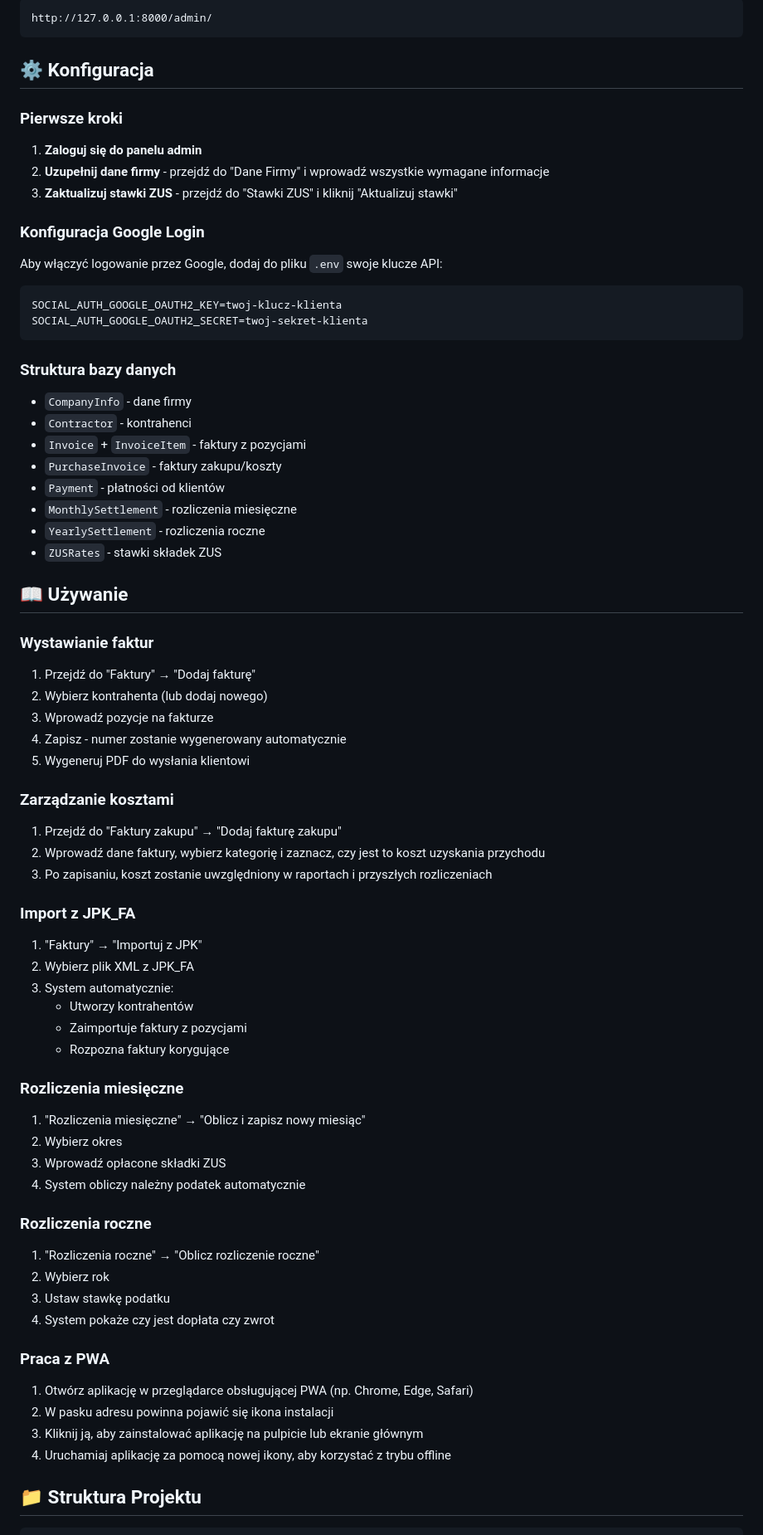
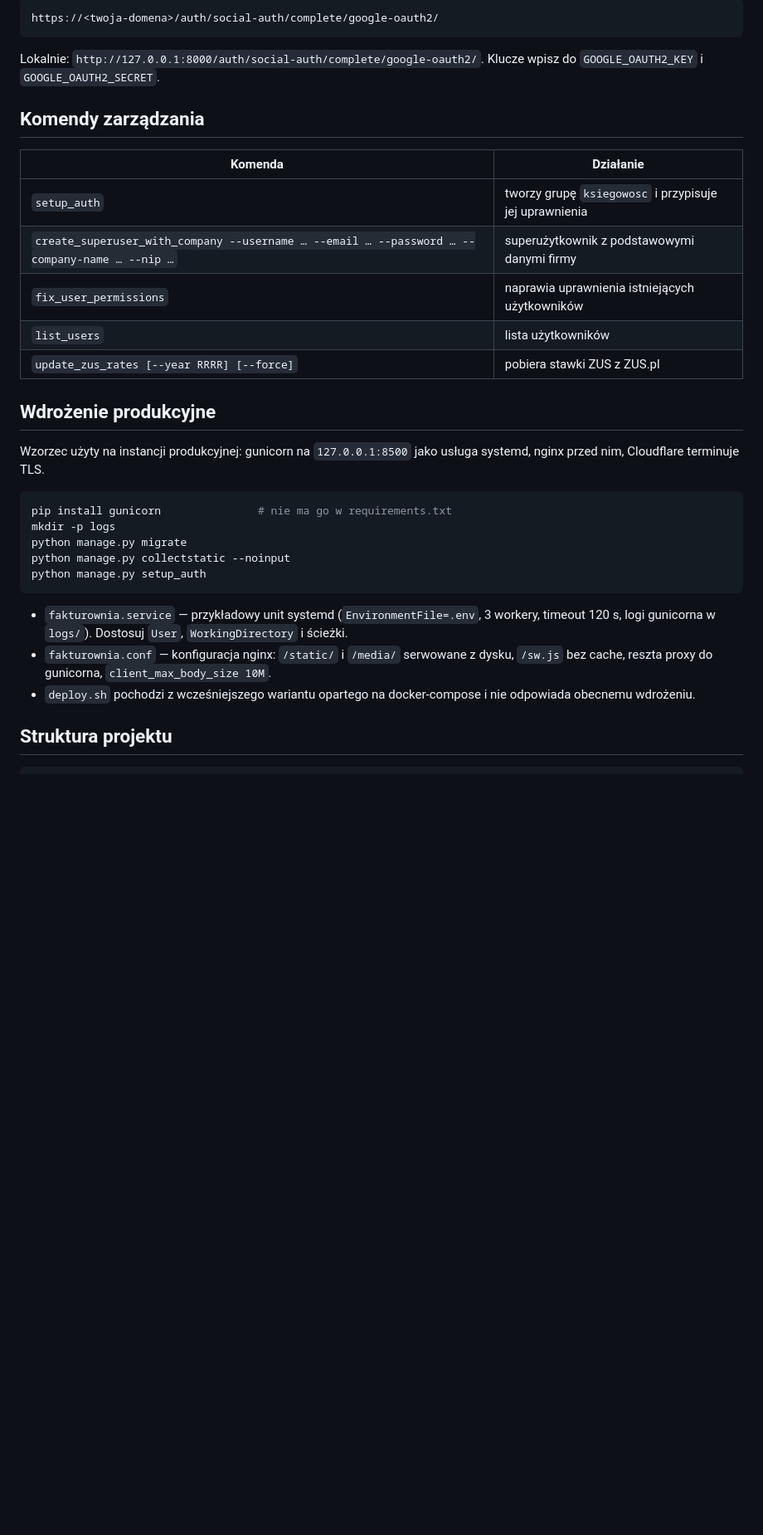
Before and after one commit to kwasiucionek/moja-fakturownia, a Markdown page: README.md, the part around one of its changes. Shown at 83% size. GitHub-like rendering; blank space fills up the shorter version.

````diff
--- a/README.md
+++ b/README.md
@@ -109,71 +127,35 @@ python manage.py runserver
 ```
-http://127.0.0.1:8000/admin/
+https://<twoja-domena>/auth/social-auth/complete/google-oauth2/
 ```
 
-## ⚙️ Konfiguracja
+Lokalnie: `http://127.0.0.1:8000/auth/social-auth/complete/google-oauth2/`. Klucze wpisz do `GOOGLE_OAUTH2_KEY` i `GOOGLE_OAUTH2_SECRET`.
 
-### Pierwsze kroki
-1. **Zaloguj się do panelu admin**
-2. **Uzupełnij dane firmy** - przejdź do "Dane Firmy" i wprowadź wszystkie wymagane informacje
-3. **Zaktualizuj stawki ZUS** - przejdź do "Stawki ZUS" i kliknij "Aktualizuj stawki"
+## Komendy zarządzania
 
-### Konfiguracja Google Login
-Aby włączyć logowanie przez Google, dodaj do pliku `.env` swoje klucze API:
-```env
-SOCIAL_AUTH_GOOGLE_OAUTH2_KEY=twoj-klucz-klienta
-SOCIAL_AUTH_GOOGLE_OAUTH2_SECRET=twoj-sekret-klienta
+| Komenda | Działanie |
+|---|---|
+| `setup_auth` | tworzy grupę `ksiegowosc` i przypisuje jej uprawnienia |
+| `create_superuser_with_company --username … --email … --password … --company-name … --nip …` | superużytkownik z podstawowymi danymi firmy |
+| `fix_user_permissions` | naprawia uprawnienia istniejących użytkowników |
+| `list_users` | lista użytkowników |
+| `update_zus_rates [--year RRRR] [--force]` | pobiera stawki ZUS z ZUS.pl |
+
+## Wdrożenie produkcyjne
+
+Wzorzec użyty na instancji produkcyjnej: gunicorn na `127.0.0.1:8500` jako usługa systemd, nginx przed nim, Cloudflare terminuje TLS.
+
+```bash
+pip install gunicorn               # nie ma go w requirements.txt
+mkdir -p logs
+python manage.py migrate
+python manage.py collectstatic --noinput
+python manage.py setup_auth
 ```
 
-### Struktura bazy danych
-- `CompanyInfo` - dane firmy
-- `Contractor` - kontrahenci
-- `Invoice` + `InvoiceItem` - faktury z pozycjami
-- `PurchaseInvoice` - faktury zakupu/koszty
-- `Payment` - płatności od klientów
-- `MonthlySettlement` - rozliczenia miesięczne
-- `YearlySettlement` - rozliczenia roczne
-- `ZUSRates` - stawki składek ZUS
+- `fakturownia.service` — przykładowy unit systemd (`EnvironmentFile=.env`, 3 workery, timeout 120 s, logi gunicorna w `logs/`). Dostosuj `User`, `WorkingDirectory` i ścieżki.
+- `fakturownia.conf` — konfiguracja nginx: `/static/` i `/media/` serwowane z dysku, `/sw.js` bez cache, reszta proxy do gunicorna, `client_max_body_size 10M`.
+- `deploy.sh` pochodzi z wcześniejszego wariantu opartego na docker-compose i nie odpowiada obecnemu wdrożeniu.
 
-## 📖 Używanie
-
-### Wystawianie faktur
-1. Przejdź do "Faktury" → "Dodaj fakturę"
-2. Wybierz kontrahenta (lub dodaj nowego)
-3. Wprowadź pozycje na fakturze
-4. Zapisz - numer zostanie wygenerowany automatycznie
-5. Wygeneruj PDF do wysłania klientowi
-
-### Zarządzanie kosztami
-1. Przejdź do "Faktury zakupu" → "Dodaj fakturę zakupu"
-2. Wprowadź dane faktury, wybierz kategorię i zaznacz, czy jest to koszt uzyskania przychodu
-3. Po zapisaniu, koszt zostanie uwzględniony w raportach i przyszłych rozliczeniach
-
-### Import z JPK_FA
-1. "Faktury" → "Importuj z JPK"
-2. Wybierz plik XML z JPK_FA
-3. System automatycznie:
-   - Utworzy kontrahentów
-   - Zaimportuje faktury z pozycjami
-   - Rozpozna faktury korygujące
-
-### Rozliczenia miesięczne
-1. "Rozliczenia miesięczne" → "Oblicz i zapisz nowy miesiąc"
-2. Wybierz okres
-3. Wprowadź opłacone składki ZUS
-4. System obliczy należny podatek automatycznie
-
-### Rozliczenia roczne
-1. "Rozliczenia roczne" → "Oblicz rozliczenie roczne"
-2. Wybierz rok
-3. Ustaw stawkę podatku
-4. System pokaże czy jest dopłata czy zwrot
-
-### Praca z PWA
-1. Otwórz aplikację w przeglądarce obsługującej PWA (np. Chrome, Edge, Safari)
-2. W pasku adresu powinna pojawić się ikona instalacji
-3. Kliknij ją, aby zainstalować aplikację na pulpicie lub ekranie głównym
-4. Uruchamiaj aplikację za pomocą nowej ikony, aby korzystać z trybu offline
-
-## 📁 Struktura Projektu
+## Struktura projektu
 
 ```
````
Also changed, not shown: other parts of README.md (+131 -200 lines).
